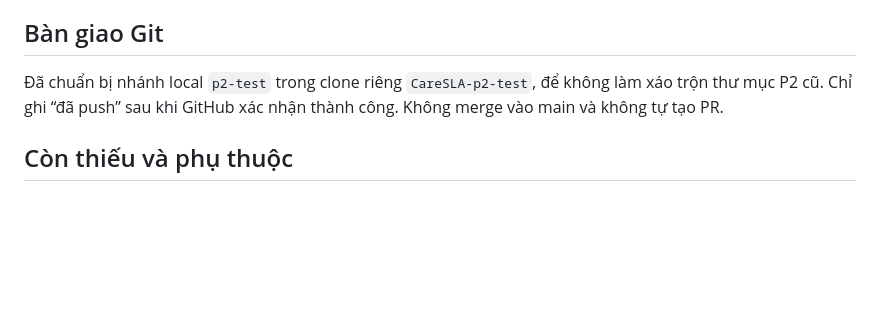
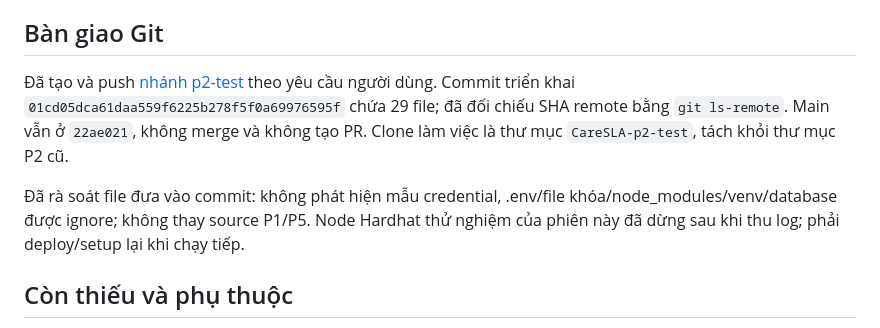
Before and after one commit to NhanEnten/CareSLA, a Markdown page: docs/progress/P2.md, the part around the change. GitHub-like rendering; blank space fills up the shorter version.

Commit message:
docs(p2): record verified GitHub handoff

```diff
--- a/docs/progress/P2.md
+++ b/docs/progress/P2.md
@@ -24,7 +24,9 @@ Thông tin 26/09 “chưa chốt giao diện/thiếu source/vector” đã đư
 
 ## Bàn giao Git
 
-Đã chuẩn bị nhánh local `p2-test` trong clone riêng `CareSLA-p2-test`, để không làm xáo trộn thư mục P2 cũ. Chỉ ghi “đã push” sau khi GitHub xác nhận thành công. Không merge vào main và không tự tạo PR.
+Đã tạo và push [nhánh p2-test](https://github.com/NhanEnten/CareSLA/tree/p2-test) theo yêu cầu người dùng. Commit triển khai `01cd05dca61daa559f6225b278f5f0a69976595f` chứa 29 file; đã đối chiếu SHA remote bằng `git ls-remote`. Main vẫn ở `22ae021`, không merge và không tạo PR. Clone làm việc là thư mục `CareSLA-p2-test`, tách khỏi thư mục P2 cũ.
+
+Đã rà soát file đưa vào commit: không phát hiện mẫu credential, .env/file khóa/node_modules/venv/database được ignore; không thay source P1/P5. Node Hardhat thử nghiệm của phiên này đã dừng sau khi thu log; phải deploy/setup lại khi chạy tiếp.
 
 ## Còn thiếu và phụ thuộc
 
```
